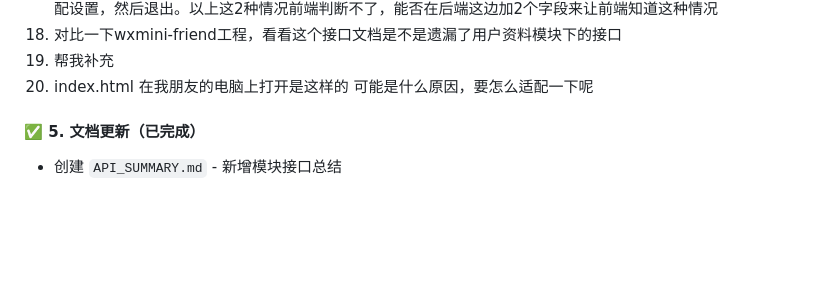
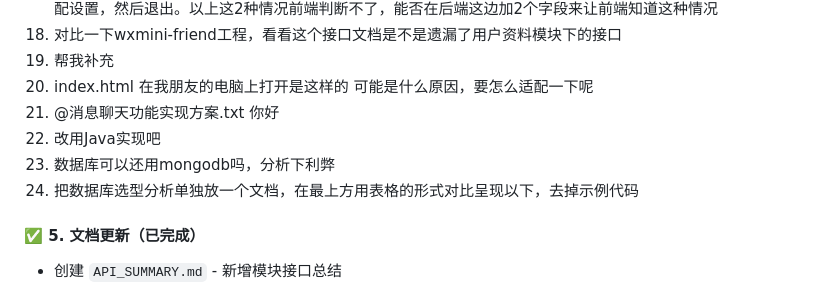
Before and after one commit to wx-friends/friends-ui, a Markdown page: docs/0.对话记录.md, the part around the change. Drawn GitHub-style; blank space fills up the shorter version.

Commit message:
对话记录

```diff
--- a/docs/0.对话记录.md
+++ b/docs/0.对话记录.md
@@ -104,6 +104,10 @@
 11. 对比一下wxmini-friend工程，看看这个接口文档是不是遗漏了用户资料模块下的接口
 12. 帮我补充
 23. index.html 在我朋友的电脑上打开是这样的 可能是什么原因，要怎么适配一下呢
+24. @消息聊天功能实现方案.txt  你好
+25. 改用Java实现吧
+26. 数据库可以还用mongodb吗，分析下利弊
+27. 把数据库选型分析单独放一个文档，在最上方用表格的形式对比呈现以下，去掉示例代码
 #### ✅ 5. 文档更新（已完成）
 - 创建 `API_SUMMARY.md` - 新增模块接口总结
 - 创建 `动态广场接口补充.md` - 详细接口文档
```
